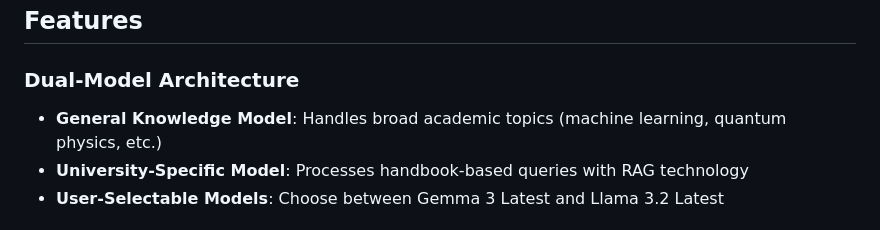
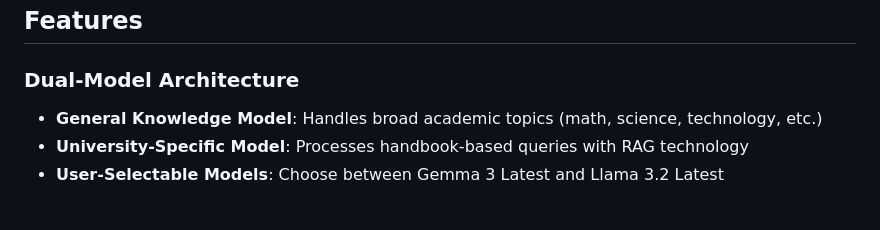
Before and after one commit to matthew-sudo2/Bulldog-Buddy-Smart-AI-Assistant-Retrieval-Augmented-Generation, a Markdown page: README.md, the part around the change. Drawn GitHub-style.

Commit message:
Update academic topics in README features section

```diff
--- a/README.md
+++ b/README.md
@@ -5,7 +5,7 @@ An intelligent conversational AI system designed specifically for National Unive
 ##  Features
 
 ### **Dual-Model Architecture**
-- **General Knowledge Model**: Handles broad academic topics (machine learning, quantum physics, etc.)
+- **General Knowledge Model**: Handles broad academic topics (math, science, technology, etc.)
 - **University-Specific Model**: Processes handbook-based queries with RAG technology
 - **User-Selectable Models**: Choose between Gemma 3 Latest and Llama 3.2 Latest
 
```
